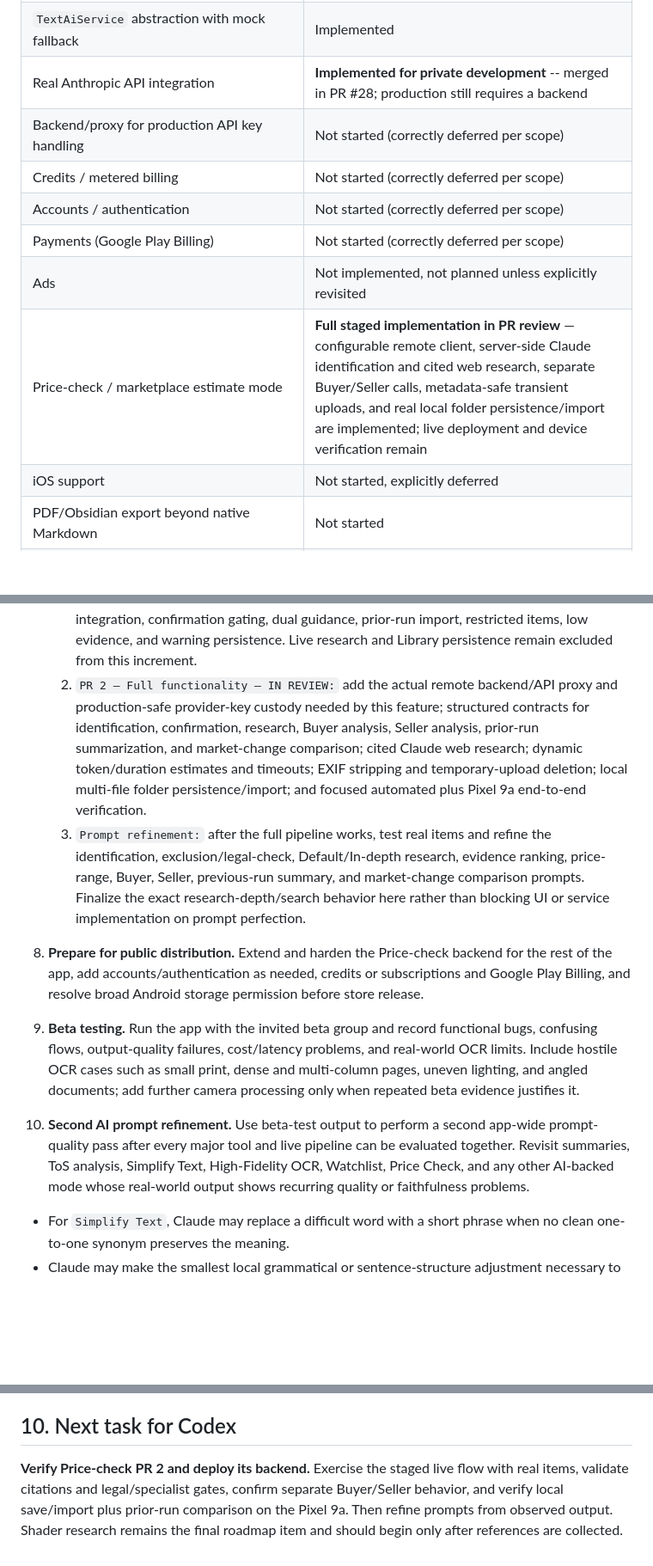
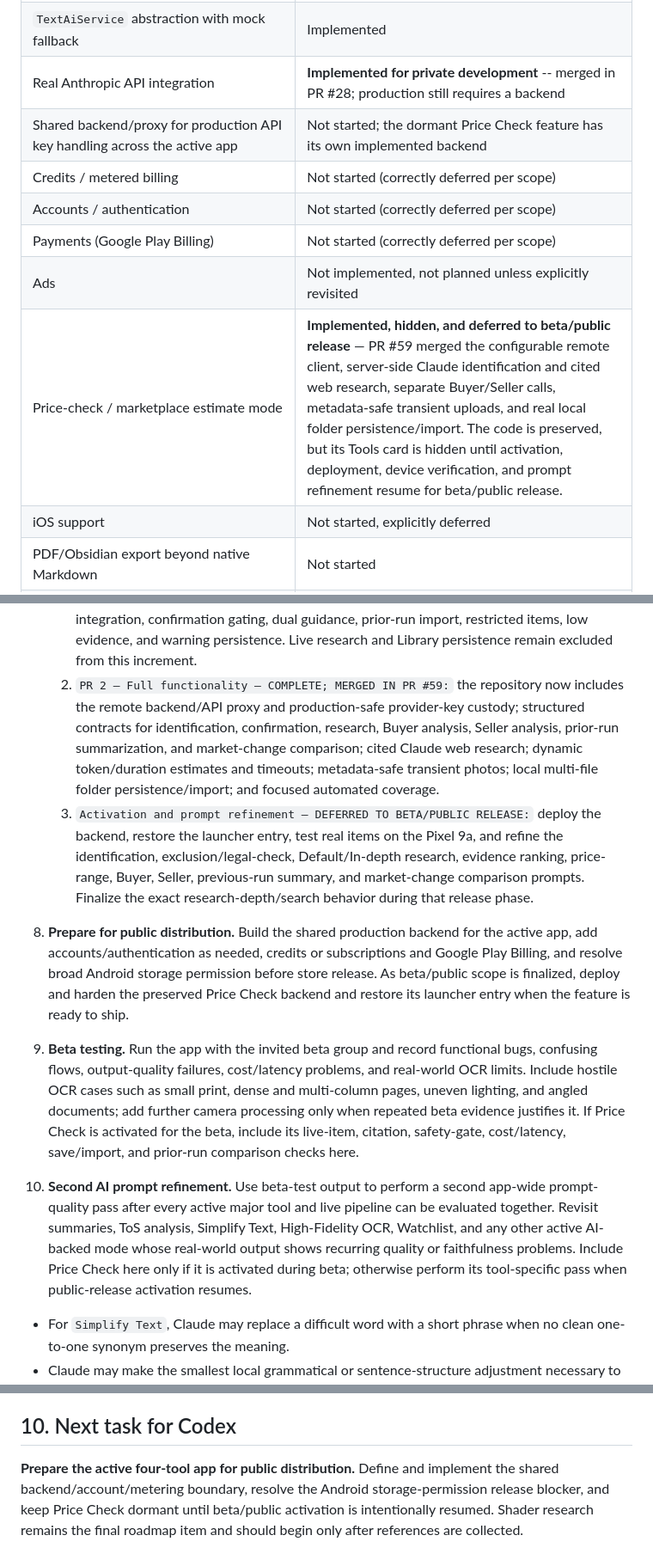
Before and after one commit to towersystemofficial/tower-lens, a Markdown page: docs/project/ROADMAP.md, 3 parts joined by grey strips. Shown at 86% size. Drawn GitHub-style; blank space fills up the shorter version.

Commit message:
Defer Price Check launcher access

```diff
--- a/docs/project/ROADMAP.md
+++ b/docs/project/ROADMAP.md
@@ -61,12 +61,12 @@ channel. TXT and Markdown imports are decoded locally in Dart.
 | Dark theme (forced default) | Implemented |
 | `TextAiService` abstraction with mock fallback | Implemented |
 | Real Anthropic API integration | **Implemented for private development** -- merged in PR #28; production still requires a backend |
-| Backend/proxy for production API key handling | Not started (correctly deferred per scope) |
+| Shared backend/proxy for production API key handling across the active app | Not started; the dormant Price Check feature has its own implemented backend |
 | Credits / metered billing | Not started (correctly deferred per scope) |
 | Accounts / authentication | Not started (correctly deferred per scope) |
 | Payments (Google Play Billing) | Not started (correctly deferred per scope) |
 | Ads | Not implemented, not planned unless explicitly revisited |
-| Price-check / marketplace estimate mode | **Full staged implementation in PR review** — configurable remote client, server-side Claude identification and cited web research, separate Buyer/Seller calls, metadata-safe transient uploads, and real local folder persistence/import are implemented; live deployment and device verification remain |
+| Price-check / marketplace estimate mode | **Implemented, hidden, and deferred to beta/public release** — PR #59 merged the configurable remote client, server-side Claude identification and cited web research, separate Buyer/Seller calls, metadata-safe transient uploads, and real local folder persistence/import. The code is preserved, but its Tools card is hidden until activation, deployment, device verification, and prompt refinement resume for beta/public release. |
 | iOS support | Not started, explicitly deferred |
 | PDF/Obsidian export beyond native Markdown | Not started |
 | PDF, TXT, and Markdown import | **Implemented and device-verified** — local extraction into editable Home/ToS source fields; all phone checks passed 2026-07-27 |
@@ -297,14 +297,14 @@ channel. TXT and Markdown imports are decoded locally in Dart.
 
    **Architecture and implementation order:**
    1. `PR 1 — Complete mock workspace/UI — COMPLETE:` the fifth Tools card and dedicated Price-check workspace now cover required and optional fields; camera or file photo input with one-to-five-photo management; Default/In-depth selection; independent Buyer/Seller selections; token and duration estimate surfaces; a persistently dismissible privacy review; editable identification confirmation; shared estimate/comparables; distinct Buyer, Seller, and prior-run market-change outputs; exact save-folder/import-folder previews; and exclusion, low-evidence, offline, loading, error, and retry states. Device feedback also restored launcher tool colors without glass, enlarged the featured card, removed screen fades, reduced motion globally, added free-entry quantity, and enabled tap-outside keyboard dismissal. Market results remain deterministic mock data; focused widget/model tests cover launcher integration, confirmation gating, dual guidance, prior-run import, restricted items, low evidence, and warning persistence. Live research and Library persistence remain excluded from this increment.
-   2. `PR 2 — Full functionality — IN REVIEW:` add the actual remote backend/API proxy and production-safe provider-key custody needed by this feature; structured contracts for identification, confirmation, research, Buyer analysis, Seller analysis, prior-run summarization, and market-change comparison; cited Claude web research; dynamic token/duration estimates and timeouts; EXIF stripping and temporary-upload deletion; local multi-file folder persistence/import; and focused automated plus Pixel 9a end-to-end verification.
-   3. `Prompt refinement:` after the full pipeline works, test real items and refine the identification, exclusion/legal-check, Default/In-depth research, evidence ranking, price-range, Buyer, Seller, previous-run summary, and market-change comparison prompts. Finalize the exact research-depth/search behavior here rather than blocking UI or service implementation on prompt perfection.
+   2. `PR 2 — Full functionality — COMPLETE; MERGED IN PR #59:` the repository now includes the remote backend/API proxy and production-safe provider-key custody; structured contracts for identification, confirmation, research, Buyer analysis, Seller analysis, prior-run summarization, and market-change comparison; cited Claude web research; dynamic token/duration estimates and timeouts; metadata-safe transient photos; local multi-file folder persistence/import; and focused automated coverage.
+   3. `Activation and prompt refinement — DEFERRED TO BETA/PUBLIC RELEASE:` deploy the backend, restore the launcher entry, test real items on the Pixel 9a, and refine the identification, exclusion/legal-check, Default/In-depth research, evidence ranking, price-range, Buyer, Seller, previous-run summary, and market-change comparison prompts. Finalize the exact research-depth/search behavior during that release phase.
 
-8. **Prepare for public distribution.** Extend and harden the Price-check backend for the rest of the app, add accounts/authentication as needed, credits or subscriptions and Google Play Billing, and resolve broad Android storage permission before store release.
+8. **Prepare for public distribution.** Build the shared production backend for the active app, add accounts/authentication as needed, credits or subscriptions and Google Play Billing, and resolve broad Android storage permission before store release. As beta/public scope is finalized, deploy and harden the preserved Price Check backend and restore its launcher entry when the feature is ready to ship.
 
-9. **Beta testing.** Run the app with the invited beta group and record functional bugs, confusing flows, output-quality failures, cost/latency problems, and real-world OCR limits. Include hostile OCR cases such as small print, dense and multi-column pages, uneven lighting, and angled documents; add further camera processing only when repeated beta evidence justifies it.
+9. **Beta testing.** Run the app with the invited beta group and record functional bugs, confusing flows, output-quality failures, cost/latency problems, and real-world OCR limits. Include hostile OCR cases such as small print, dense and multi-column pages, uneven lighting, and angled documents; add further camera processing only when repeated beta evidence justifies it. If Price Check is activated for the beta, include its live-item, citation, safety-gate, cost/latency, save/import, and prior-run comparison checks here.
 
-10. **Second AI prompt refinement.** Use beta-test output to perform a second app-wide prompt-quality pass after every major tool and live pipeline can be evaluated together. Revisit summaries, ToS analysis, Simplify Text, High-Fidelity OCR, Watchlist, Price Check, and any other AI-backed mode whose real-world output shows recurring quality or faithfulness problems.
+10. **Second AI prompt refinement.** Use beta-test output to perform a second app-wide prompt-quality pass after every active major tool and live pipeline can be evaluated together. Revisit summaries, ToS analysis, Simplify Text, High-Fidelity OCR, Watchlist, and any other active AI-backed mode whose real-world output shows recurring quality or faithfulness problems. Include Price Check here only if it is activated during beta; otherwise perform its tool-specific pass when public-release activation resumes.
    - For `Simplify Text`, Claude may replace a difficult word with a short phrase when no clean one-to-one synonym preserves the meaning.
    - Claude may make the smallest local grammatical or sentence-structure adjustment necessary to integrate that phrase naturally and preserve the source's ideas.
    - Claude must not rewrite the sentence as a whole. Preserve its original meaning, order of ideas, emphasis, and structure as closely as practical.
@@ -316,4 +316,4 @@ channel. TXT and Markdown imports are decoded locally in Dart.
 
 ## 10. Next task for Codex
 
-**Verify Price-check PR 2 and deploy its backend.** Exercise the staged live flow with real items, validate citations and legal/specialist gates, confirm separate Buyer/Seller behavior, and verify local save/import plus prior-run comparison on the Pixel 9a. Then refine prompts from observed output. Shader research remains the final roadmap item and should begin only after references are collected.
+**Prepare the active four-tool app for public distribution.** Define and implement the shared backend/account/metering boundary, resolve the Android storage-permission release blocker, and keep Price Check dormant until beta/public activation is intentionally resumed. Shader research remains the final roadmap item and should begin only after references are collected.
```
Also changed, not shown: other parts of docs/project/ROADMAP.md (+3 -3 lines).
